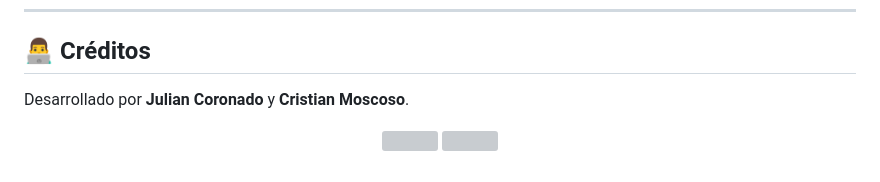
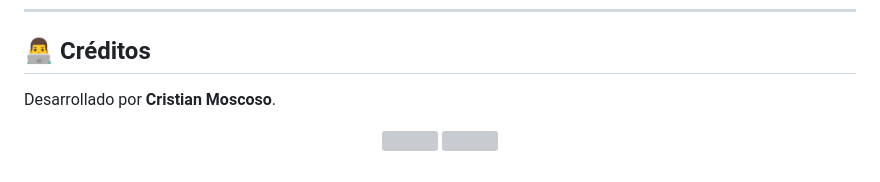
Before and after one commit to CristianMoscosoR1/PrediccionMedica, a Markdown page: README.md, the part around the change. Drawn GitHub-style; grey boxes are pictures that could not be loaded.

```diff
--- a/README.md
+++ b/README.md
@@ -134,7 +134,7 @@ PrediccionMedica/
 ---
 
 ## 👨‍💻 Créditos <a name="creditos"></a>
-Desarrollado por **Julian Coronado** y **Cristian Moscoso**.
+Desarrollado por **Cristian Moscoso**.
 
 <p align="center">
   <img src="https://img.shields.io/github/stars/CristianMoscosoR1/PrediccionMedica?style=social"/>
```
